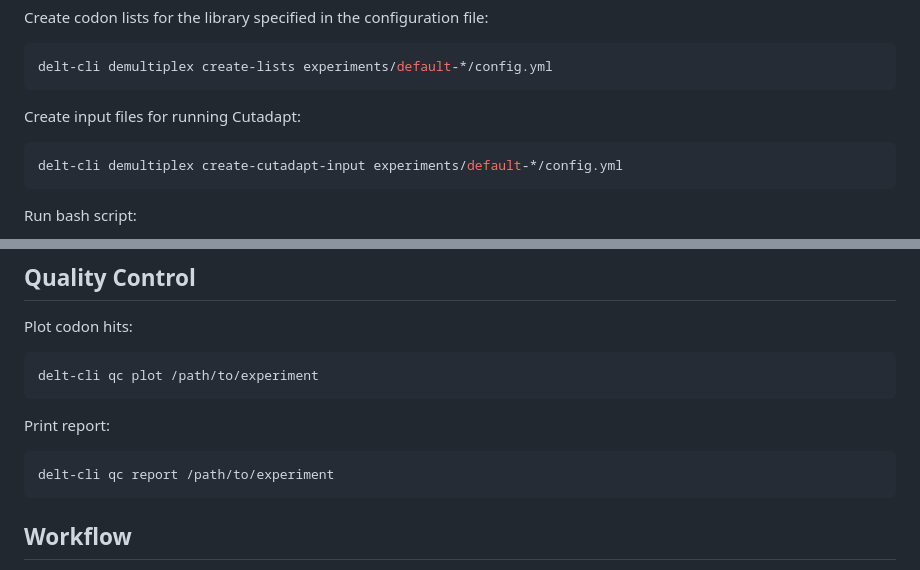
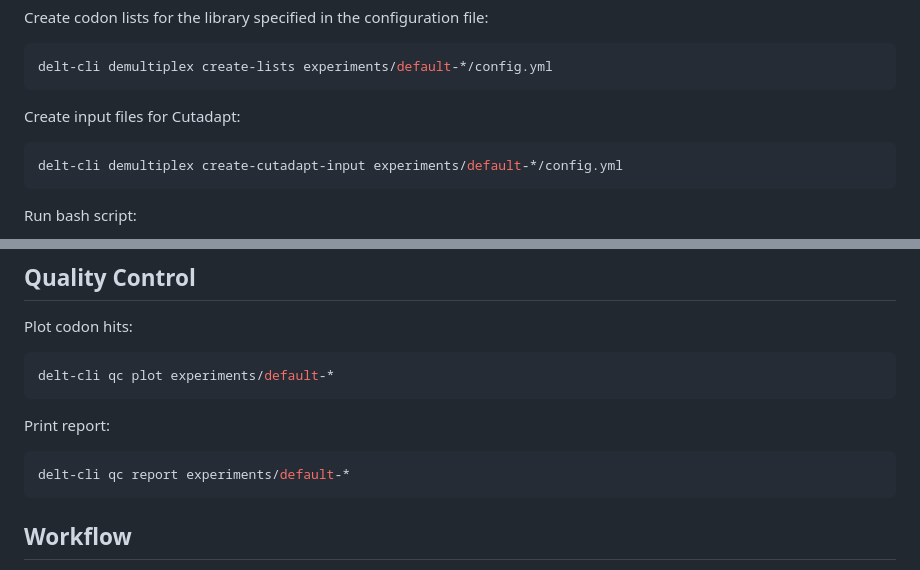
Before and after one commit to DELTechnology/delt-core, a Markdown page: README.md, 2 parts joined by grey strips. GitHub-like rendering.

````diff
--- a/README.md
+++ b/README.md
@@ -68,7 +68,7 @@ Create codon lists for the library specified in the configuration file:
 delt-cli demultiplex create-lists experiments/default-*/config.yml
 ```
 
-Create input files for running Cutadapt:
+Create input files for Cutadapt:
 ```bash
 delt-cli demultiplex create-cutadapt-input experiments/default-*/config.yml
 ```
@@ -93,12 +93,12 @@ delt-cli demultiplex convert structure.txt
 
 Plot codon hits:
 ```bash
-delt-cli qc plot /path/to/experiment
+delt-cli qc plot experiments/default-*
 ```
 
 Print report:
 ```bash
-delt-cli qc report /path/to/experiment
+delt-cli qc report experiments/default-*
 ```
 
 
````
